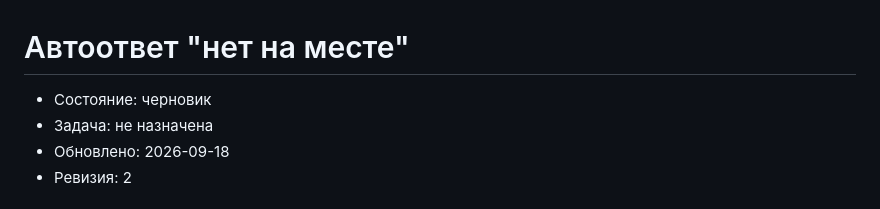
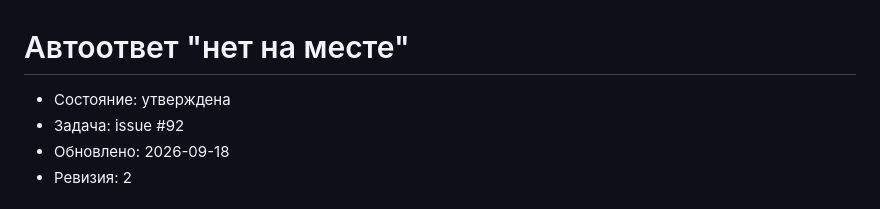
Before and after one commit to bintocher/truemail, a Markdown page: specs/out-of-office.md, the part around the change. GitHub-like rendering.

Commit message:
docs(specs): вторая волна утверждена, задачи #91, #92, #93

```diff
--- a/specs/out-of-office.md
+++ b/specs/out-of-office.md
@@ -1,7 +1,7 @@
 # Автоответ "нет на месте"
 
-- Состояние: черновик
-- Задача: не назначена
+- Состояние: утверждена
+- Задача: issue #92
 - Обновлено: 2026-09-18
 - Ревизия: 2
 
```
Also changed, not shown: specs/recipient-history.md (+2 -2 lines), specs/undo-send.md (+2 -2 lines).
